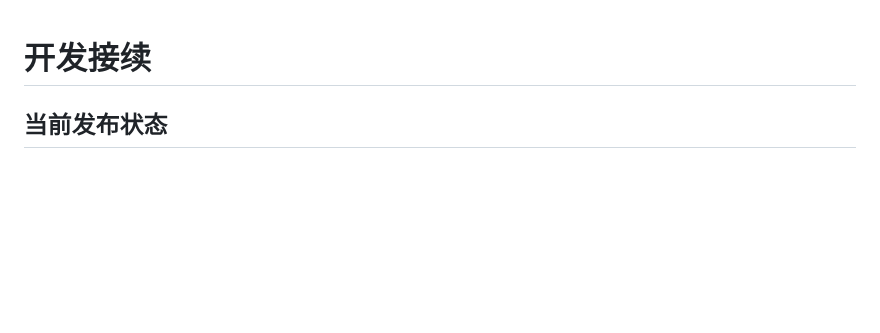
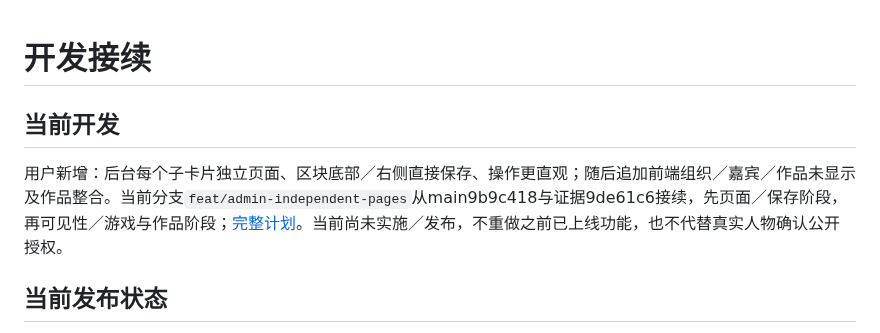
Before and after one commit to kunanli/artdicohost, a Markdown page: docs/session-recovery.md, the part around the change. Rendered like a GitHub page; blank space fills up the shorter version.

Commit message:
docs: plan independent admin pages and queued work showcase integration

```diff
--- a/docs/session-recovery.md
+++ b/docs/session-recovery.md
@@ -1,4 +1,8 @@
 # 开发接续
+
+## 当前开发
+
+用户新增：后台每个子卡片独立页面、区块底部／右侧直接保存、操作更直观；随后追加前端组织／嘉宾／作品未显示及作品整合。当前分支`feat/admin-independent-pages`从main9b9c418与证据9de61c6接续，先页面／保存阶段，再可见性／游戏与作品阶段；[完整计划](admin-independent-pages.md)。当前尚未实施／发布，不重做之前已上线功能，也不代替真实人物确认公开授权。
 
 ## 当前发布状态
 
```
Also changed, not shown: docs/admin-independent-pages.md (added, +33 -0 lines), docs/implementation-plan.md (+5 -1 lines).
